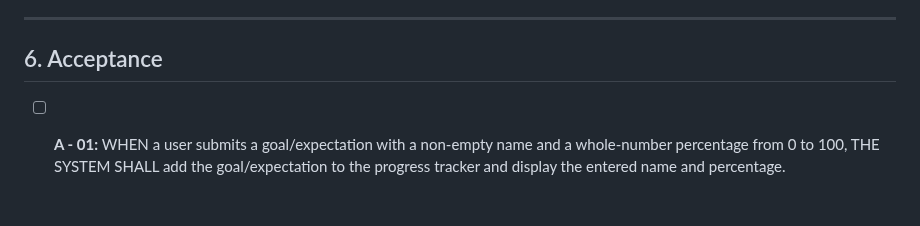
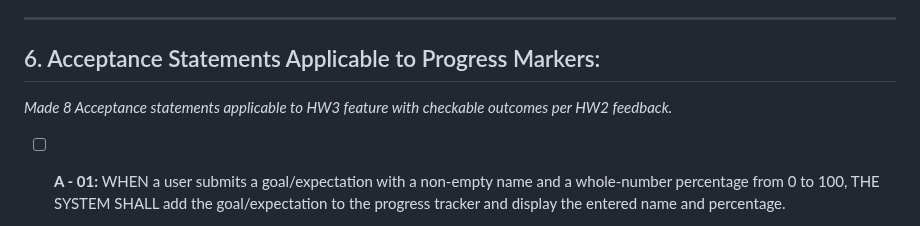
Before and after one commit to kylascott11/mgt3745-hw3, a Markdown page: context/FEATURES.md, the part around the change. GitHub-like rendering; blank space fills up the shorter version.

```diff
--- a/context/FEATURES.md
+++ b/context/FEATURES.md
@@ -101,7 +101,8 @@ Status: ACTIVE.
 
 ---
 
-## 6. Acceptance
+## 6. Acceptance Statements Applicable to Progress Markers:
+*Made 8 Acceptance statements applicable to HW3 feature with checkable outcomes per HW2 feedback.*
 - [ ] **A - 01:** WHEN a user submits a goal/expectation with a non-empty name and a whole-number percentage from 0 to 100, THE SYSTEM SHALL add the goal/expectation to the progress tracker and display the entered name and percentage.
 
 - [ ] **A - 02:** IF a user submits a goal/expectation with an empty name or a percentage outside the range of 0 to 100, THEN THE SYSTEM SHALL prevent the goal/expectation from being saved and display an error message.
```
Also changed, not shown: README.md (+1 -3 lines).
